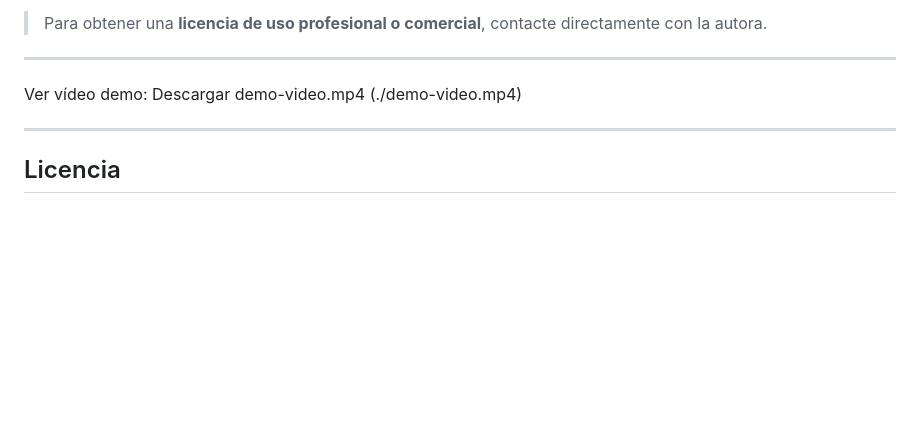
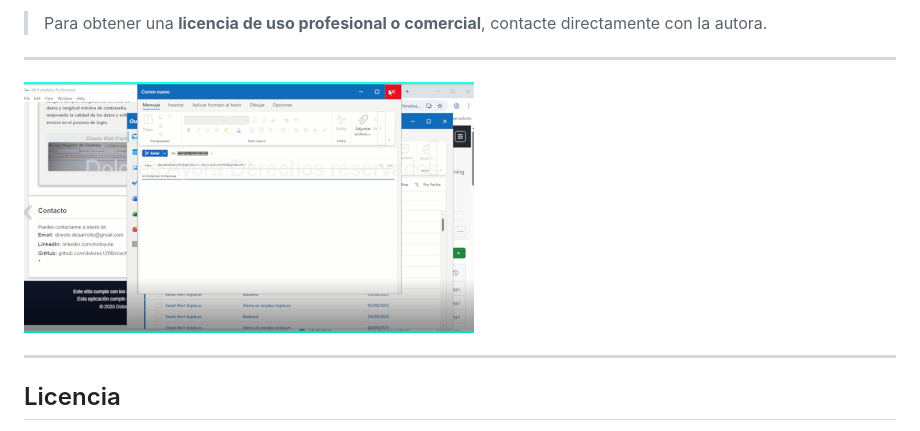
Before and after one commit to dolores1206/dolores1206, a Markdown page: README.md, the part around the change. Drawn GitHub-style; pictures changed too: portafolio-electron-message-demo.png (added); blank space fills up the shorter version.

Commit message:
Update README and add demo thumbnail image

```diff
--- a/README.md
+++ b/README.md
@@ -27,16 +27,7 @@ Para más información o acceso a la versión completa, por favor contacta a:
 
 ----
 
-Ver vídeo demo: Descargar demo-video.mp4
-   (./demo-video.mp4)
-
-
-
-
-
-
-
-
+[![Demo Thumbnail](./portafolio-electron-message-demo.png)](./demo-video.mp4)
 
 ----
 
```
